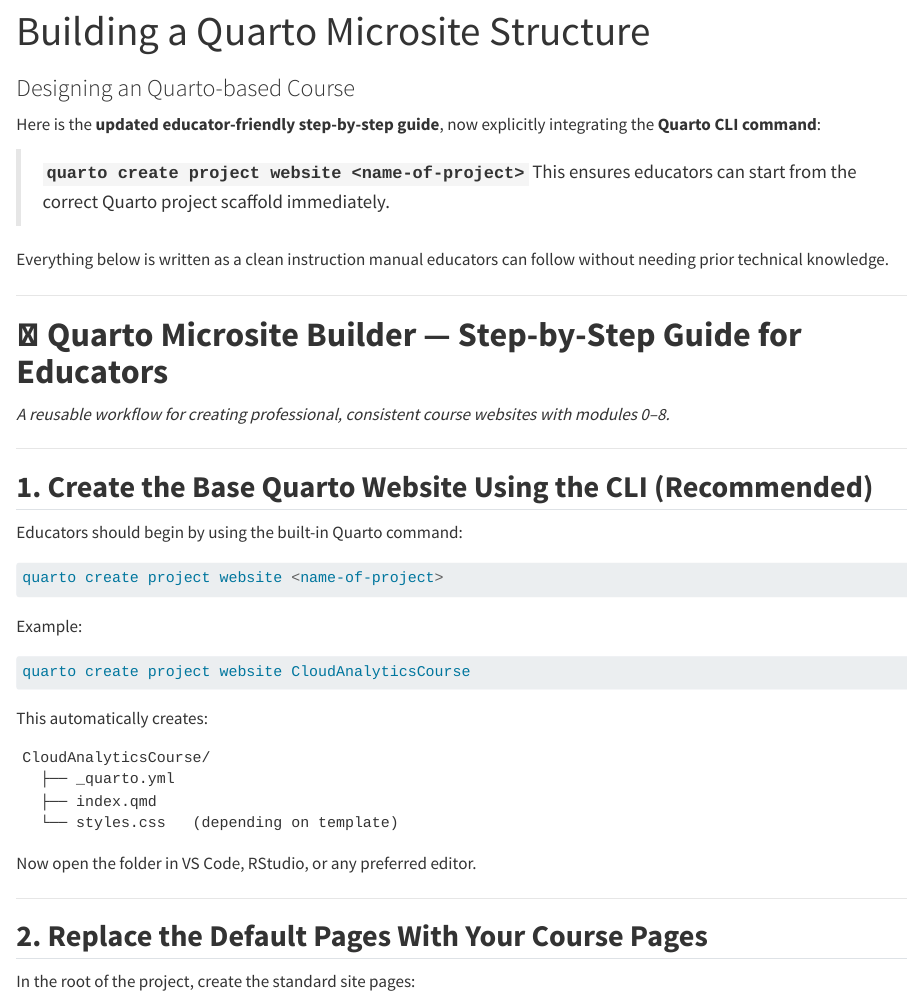
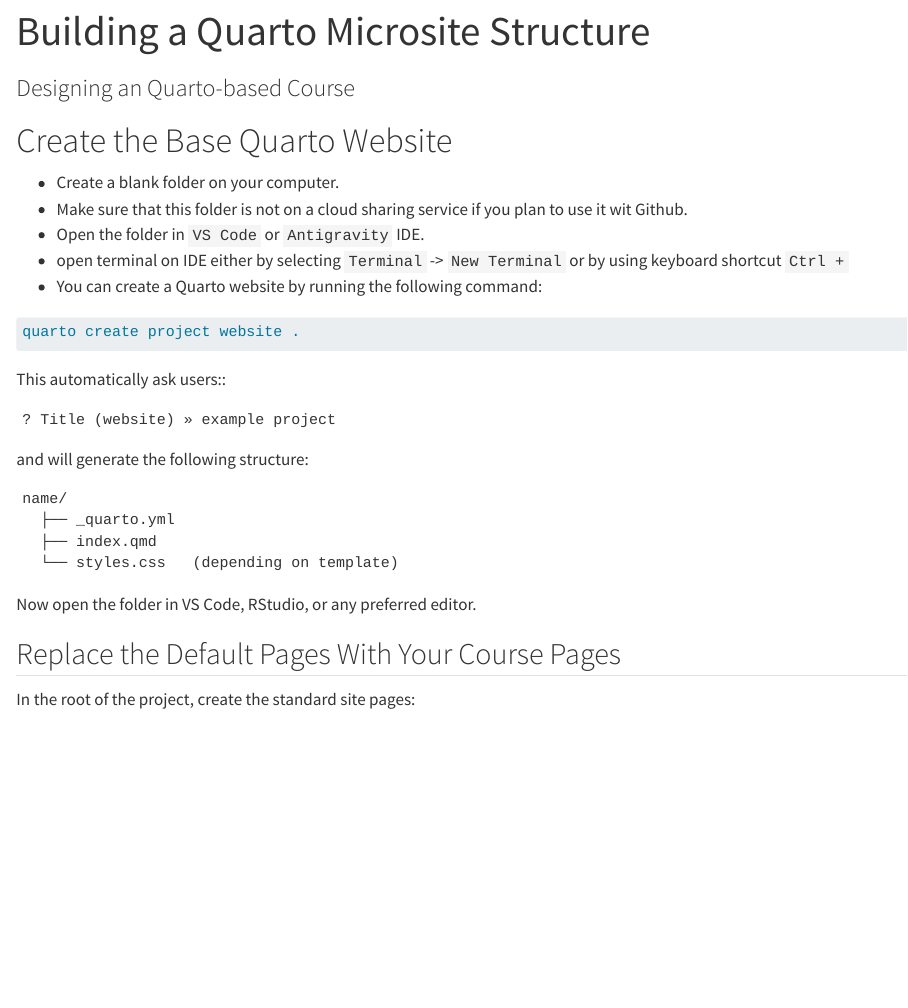
Before and after one commit to BostonAnalytics/edustack, a Quarto document (intro.qmd): the page in a window 1100 px wide, from its top. Rendered offline with R 4.5, knitr and Pandoc in place of Quarto, with nearby package versions.

Commit message:
added structure for quarto

````diff
--- a/intro.qmd
+++ b/intro.qmd
@@ -3,39 +3,27 @@
 subtitle: "Designing an Quarto-based Course"
 ---
 
-Here is the **updated educator-friendly step-by-step guide**, now explicitly integrating the **Quarto CLI command**:
+# Create the Base Quarto Website
 
-> **`quarto create project website <name-of-project>`**
-> This ensures educators can start from the correct Quarto project scaffold immediately.
-
-Everything below is written as a clean instruction manual educators can follow without needing prior technical knowledge.
-
----
-
-# **📘 Quarto Microsite Builder — Step-by-Step Guide for Educators**
-
-*A reusable workflow for creating professional, consistent course websites with modules 0–8.*
-
----
-
-## **1. Create the Base Quarto Website Using the CLI (Recommended)**
-
-Educators should begin by using the built-in Quarto command:
+- Create a blank folder on your computer.
+- Make sure that this folder is not on a cloud sharing service if you plan to use it wit Github.
+- Open the folder in `VS Code` or `Antigravity` IDE.
+- open terminal on IDE either by selecting `Terminal` -> `New Terminal` or by using keyboard shortcut `Ctrl + `
+- You can create a Quarto website by running the following command:
 
 ```bash
-quarto create project website <name-of-project>
+quarto create project website .
 ```
 
-Example:
+This automatically ask users::
 
-```bash
-quarto create project website CloudAnalyticsCourse
+```
+? Title (website) » example project
 ```
 
-This automatically creates:
-
+and will generate the following structure:
 ```
-CloudAnalyticsCourse/
+name/
   ├── _quarto.yml
   ├── index.qmd
   └── styles.css   (depending on template)
@@ -43,9 +31,8 @@
 
 Now open the folder in VS Code, RStudio, or any preferred editor.
 
----
 
-## **2. Replace the Default Pages With Your Course Pages**
+## Replace the Default Pages With Your Course Pages
 
 In the root of the project, create the standard site pages:
 
````
Also changed, not shown: 2 other files.
